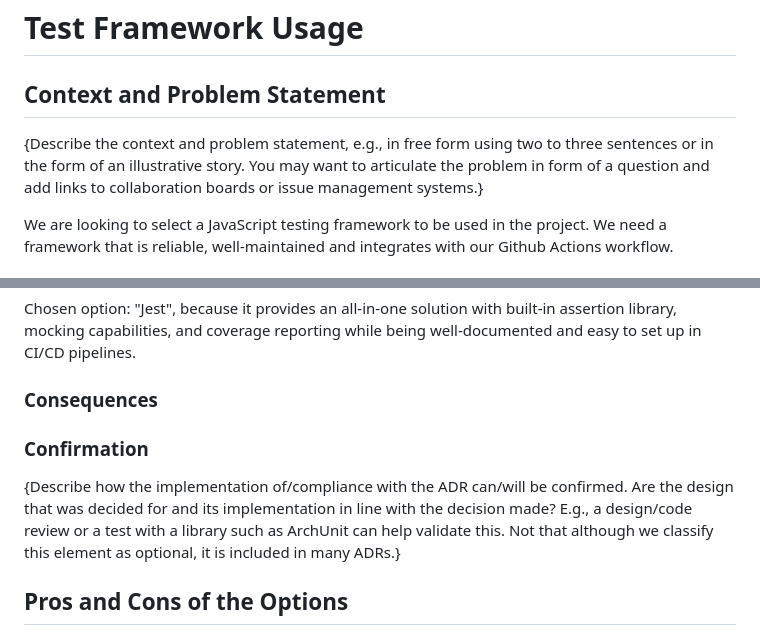
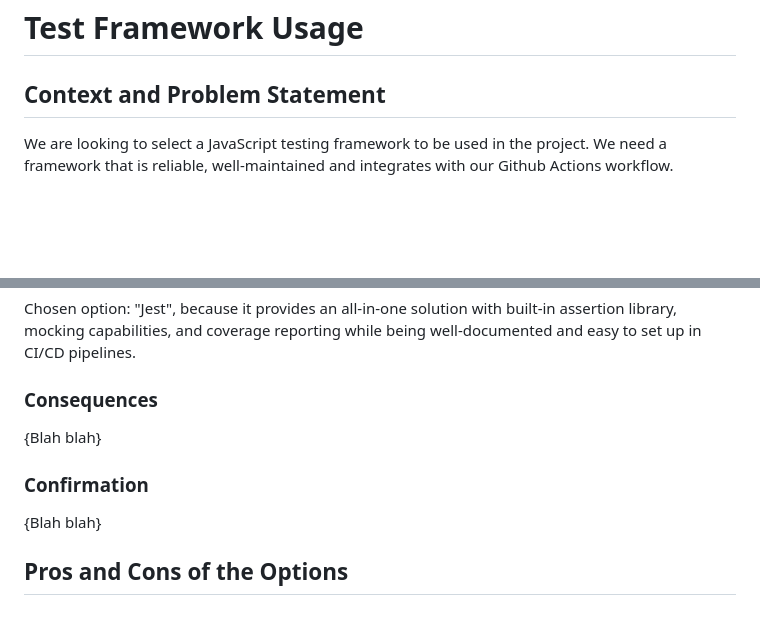
Before and after one commit to CSE-210-Team-11/hello-world, a Markdown page: admin/adr/testing-framework-adr.md, 2 parts joined by grey strips. Drawn GitHub-style; blank space fills up the shorter version.

```diff
--- a/admin/adr/testing-framework-adr.md
+++ b/admin/adr/testing-framework-adr.md
@@ -11,7 +11,5 @@ informed: Yuke, Atishay, Shaobo, Leonard, Daniel
 
 ## Context and Problem Statement
 
-{Describe the context and problem statement, e.g., in free form using two to three sentences or in the form of an illustrative story. You may want to articulate the problem in form of a question and add links to collaboration boards or issue management systems.}
-
 We are looking to select a JavaScript testing framework to be used in the project. We need a framework that is reliable, well-maintained and integrates with our Github Actions workflow.
 
@@ -39,8 +36,9 @@ We are looking to select a JavaScript testing framework to be used in the projec
 Chosen option: "Jest", because it provides an all-in-one solution with built-in assertion library, mocking capabilities, and coverage reporting while being well-documented and easy to set up in CI/CD pipelines.
 
 ### Consequences
+{Blah blah}
 
 ### Confirmation
 
-{Describe how the implementation of/compliance with the ADR can/will be confirmed. Are the design that was decided for and its implementation in line with the decision made? E.g., a design/code review or a test with a library such as ArchUnit can help validate this. Not that although we classify this element as optional, it is included in many ADRs.}
+{Blah blah}
 
```
Also changed, not shown: other parts of admin/adr/testing-framework-adr.md (+0 -2 lines).
